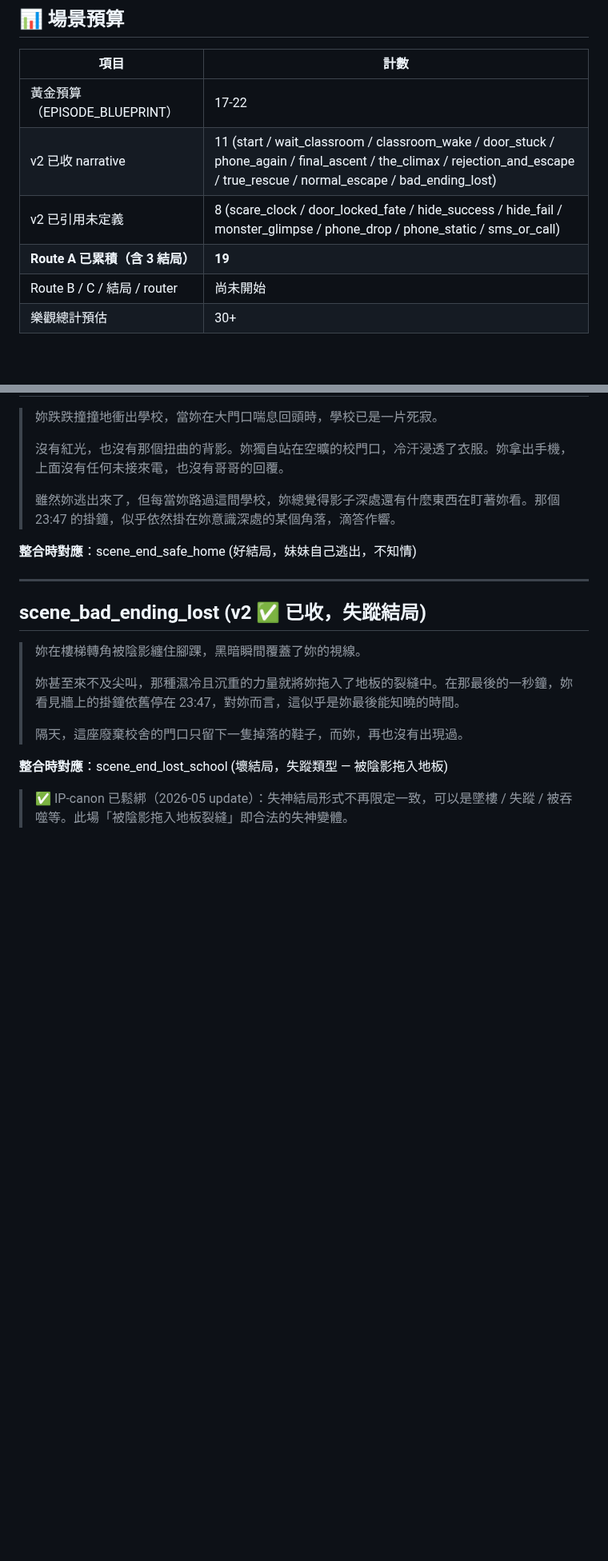
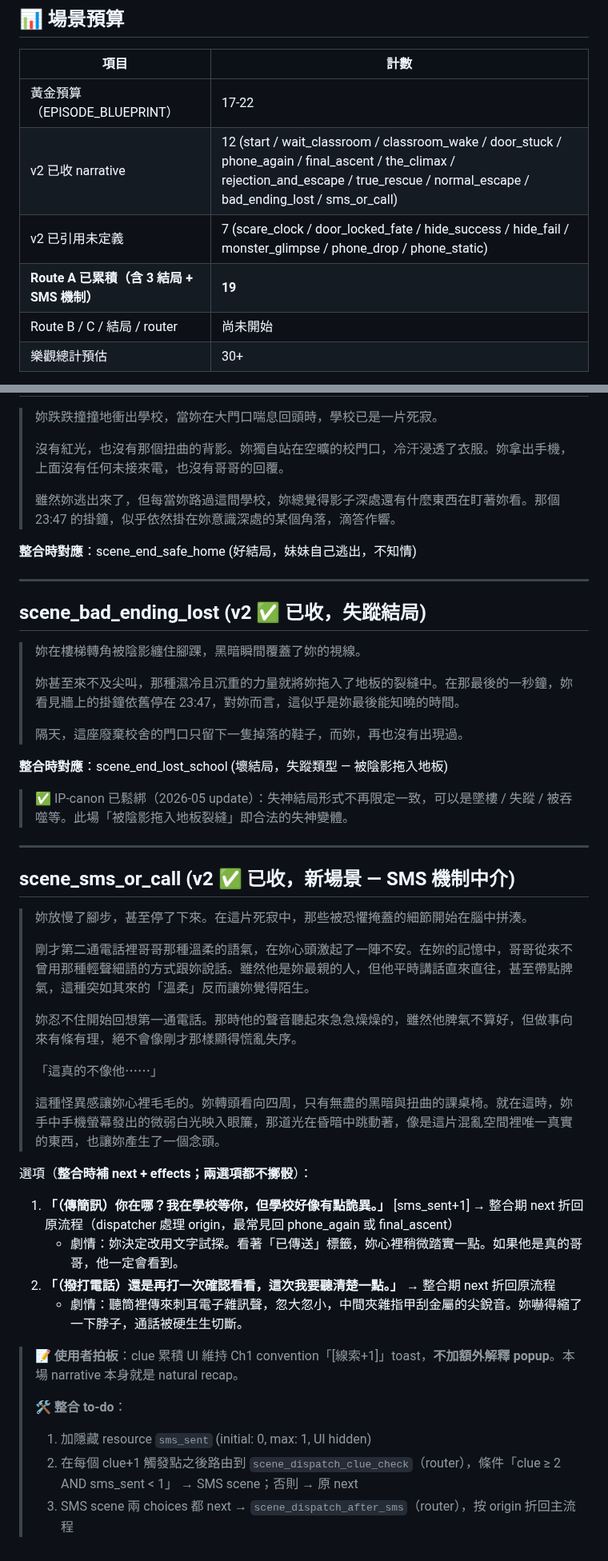
Before and after one commit to blackwing04/mobile-games, a Markdown page: docs/scenarios/ch02_school_v2_draft.md, 2 parts joined by grey strips. Shown at 80% size. Rendered like a GitHub page; blank space fills up the shorter version.

Commit message:
draft(ch02): 收 scene_sms_or_call (SMS 機制中介) 進 v2 累積區
使用者拍板:
- clue 累積 UI 維持 Ch1 convention「[線索+1]」toast, 不加額外 popup
- scene narrative 自身就是 natural recap, 公開講出兩條反差跡象

整合期 to-do:
1. 加隱藏 resource sms_sent
2. 每個 clue+1 觸發點 next 改路由到 scene_dispatch_clue_check
3. SMS scene 兩 choices 都接 scene_dispatch_after_sms 折回主流程

```diff
--- a/docs/scenarios/ch02_school_v2_draft.md
+++ b/docs/scenarios/ch02_school_v2_draft.md
@@ -42,9 +42,9 @@ Route A 已打通 = 大部分路也打通了。其他線路用以下方式收斂
 | 項目 | 計數 |
 |------|------|
 | 黃金預算（EPISODE_BLUEPRINT） | 17-22 |
-| v2 已收 narrative | 11 (start / wait_classroom / classroom_wake / door_stuck / phone_again / final_ascent / the_climax / rejection_and_escape / true_rescue / normal_escape / bad_ending_lost) |
-| v2 已引用未定義 | 8 (scare_clock / door_locked_fate / hide_success / hide_fail / monster_glimpse / phone_drop / phone_static / sms_or_call) |
-| **Route A 已累積（含 3 結局）** | **19** |
+| v2 已收 narrative | 12 (start / wait_classroom / classroom_wake / door_stuck / phone_again / final_ascent / the_climax / rejection_and_escape / true_rescue / normal_escape / bad_ending_lost / sms_or_call) |
+| v2 已引用未定義 | 7 (scare_clock / door_locked_fate / hide_success / hide_fail / monster_glimpse / phone_drop / phone_static) |
+| **Route A 已累積（含 3 結局 + SMS 機制）** | **19** |
 | Route B / C / 結局 / router | 尚未開始 |
 | 樂觀總計預估 | 30+ |
 
@@ -394,3 +394,33 @@ Route A 已打通 = 大部分路也打通了。其他線路用以下方式收斂
 **整合時對應**：scene_end_lost_school (壞結局，失蹤類型 — 被陰影拖入地板)
 
 > ✅ IP-canon 已鬆綁（2026-05 update）：失神結局形式不再限定一致，可以是墜樓 / 失蹤 / 被吞噬等。此場「被陰影拖入地板裂縫」即合法的失神變體。
+
+---
+
+## scene_sms_or_call (v2 ✅ 已收，新場景 — SMS 機制中介)
+
+> 妳放慢了腳步，甚至停了下來。在這片死寂中，那些被恐懼掩蓋的細節開始在腦中拼湊。
+>
+> 剛才第二通電話裡哥哥那種溫柔的語氣，在妳心頭激起了一陣不安。在妳的記憶中，哥哥從來不曾用那種輕聲細語的方式跟妳說話。雖然他是妳最親的人，但他平時講話直來直往，甚至帶點脾氣，這種突如其來的「溫柔」反而讓妳覺得陌生。
+>
+> 妳忍不住開始回想第一通電話。那時他的聲音聽起來急急燥燥的，雖然他脾氣不算好，但做事向來有條有理，絕不會像剛才那樣顯得慌亂失序。
+>
+> 「這真的不像他⋯⋯」
+>
+> 這種怪異感讓妳心裡毛毛的。妳轉頭看向四周，只有無盡的黑暗與扭曲的課桌椅。就在這時，妳手中手機螢幕發出的微弱白光映入眼簾，那道光在昏暗中跳動著，像是這片混亂空間裡唯一真實的東西，也讓妳產生了一個念頭。
+
+選項（**整合時補 next + effects；兩選項都不擲骰**）：
+
+1. **「（傳簡訊）你在哪？我在學校等你，但學校好像有點詭異。」** [sms_sent+1]
+   → 整合期 next 折回原流程（dispatcher 處理 origin，最常見回 phone_again 或 final_ascent）
+   - 劇情：妳決定改用文字試探。看著「已傳送」標籤，妳心裡稍微踏實一點。如果他是真的哥哥，他一定會看到。
+2. **「（撥打電話）還是再打一次確認看看，這次我要聽清楚一點。」**
+   → 整合期 next 折回原流程
+   - 劇情：聽筒裡傳來刺耳電子雜訊聲，忽大忽小，中間夾雜指甲刮金屬的尖銳音。妳嚇得縮了一下脖子，通話被硬生生切斷。
+
+> 📝 **使用者拍板**：clue 累積 UI 維持 Ch1 convention「[線索+1]」toast，**不加額外解釋 popup**。本場 narrative 本身就是 natural recap。
+>
+> 🛠️ **整合 to-do**：
+> 1. 加隱藏 resource `sms_sent` (initial: 0, max: 1, UI hidden)
+> 2. 在每個 clue+1 觸發點之後路由到 `scene_dispatch_clue_check`（router），條件「clue ≥ 2 AND sms_sent < 1」 → SMS scene；否則 → 原 next
+> 3. SMS scene 兩 choices 都 next → `scene_dispatch_after_sms`（router），按 origin 折回主流程
```
Also changed, not shown: other parts of docs/scenarios/ch02_school_v2_draft.md (+1 -1 lines).
